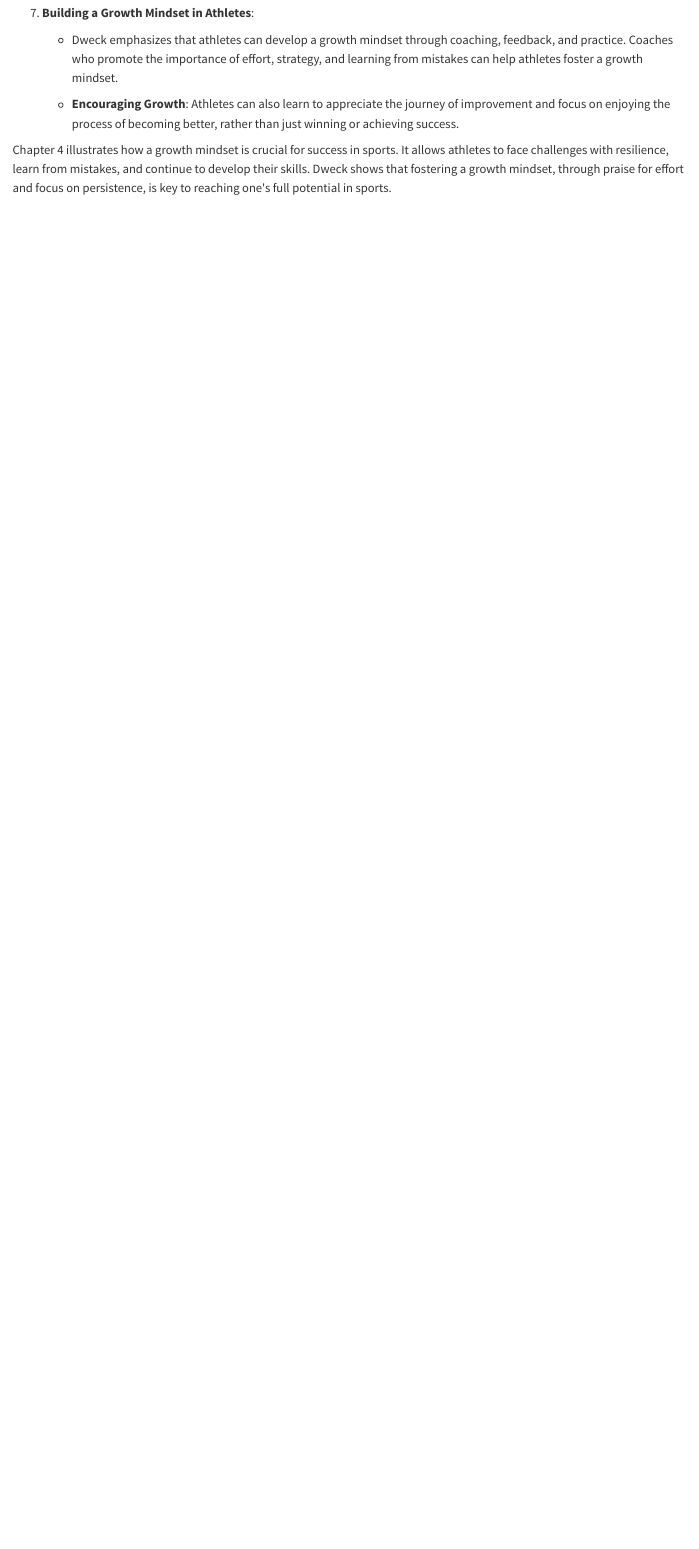
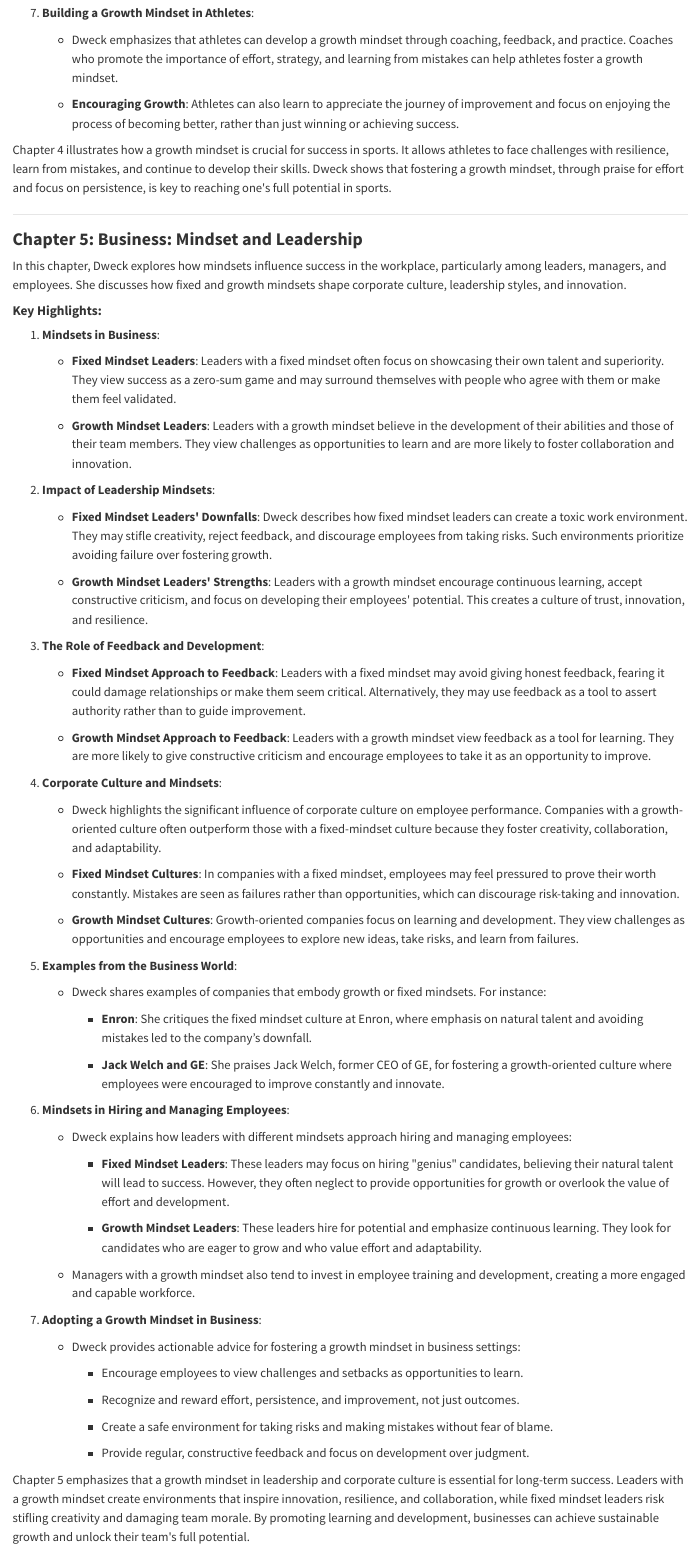
Before and after one commit to mosesotieno/bs-reads, a Quarto document (posts/books/2025-01-06.qmd): the page in a window 1100 px wide, from 5210 px down. Rendered offline with R 4.5, knitr and Pandoc in place of Quarto, with nearby package versions.

Commit message:
Added summary of chapter 5 in mindset by Carol Dweck

```diff
--- a/posts/books/2025-01-06.qmd
+++ b/posts/books/2025-01-06.qmd
@@ -192,3 +192,71 @@ In this chapter, Dweck applies the concept of mindsets to the world of sports, e
     -   **Encouraging Growth**: Athletes can also learn to appreciate the journey of improvement and focus on enjoying the process of becoming better, rather than just winning or achieving success.
 
 Chapter 4 illustrates how a growth mindset is crucial for success in sports. It allows athletes to face challenges with resilience, learn from mistakes, and continue to develop their skills. Dweck shows that fostering a growth mindset, through praise for effort and focus on persistence, is key to reaching one\'s full potential in sports.
+
+------------------------------------------------------------------------
+
+### **Chapter 5: Business: Mindset and Leadership**
+
+In this chapter, Dweck explores how mindsets influence success in the workplace, particularly among leaders, managers, and employees. She discusses how fixed and growth mindsets shape corporate culture, leadership styles, and innovation.
+
+#### **Key Highlights:**
+
+1.  **Mindsets in Business**:
+
+    -   **Fixed Mindset Leaders**: Leaders with a fixed mindset often focus on showcasing their own talent and superiority. They view success as a zero-sum game and may surround themselves with people who agree with them or make them feel validated.
+
+    -   **Growth Mindset Leaders**: Leaders with a growth mindset believe in the development of their abilities and those of their team members. They view challenges as opportunities to learn and are more likely to foster collaboration and innovation.
+
+2.  **Impact of Leadership Mindsets**:
+
+    -   **Fixed Mindset Leaders\' Downfalls**: Dweck describes how fixed mindset leaders can create a toxic work environment. They may stifle creativity, reject feedback, and discourage employees from taking risks. Such environments prioritize avoiding failure over fostering growth.
+
+    -   **Growth Mindset Leaders\' Strengths**: Leaders with a growth mindset encourage continuous learning, accept constructive criticism, and focus on developing their employees\' potential. This creates a culture of trust, innovation, and resilience.
+
+3.  **The Role of Feedback and Development**:
+
+    -   **Fixed Mindset Approach to Feedback**: Leaders with a fixed mindset may avoid giving honest feedback, fearing it could damage relationships or make them seem critical. Alternatively, they may use feedback as a tool to assert authority rather than to guide improvement.
+
+    -   **Growth Mindset Approach to Feedback**: Leaders with a growth mindset view feedback as a tool for learning. They are more likely to give constructive criticism and encourage employees to take it as an opportunity to improve.
+
+4.  **Corporate Culture and Mindsets**:
+
+    -   Dweck highlights the significant influence of corporate culture on employee performance. Companies with a growth-oriented culture often outperform those with a fixed-mindset culture because they foster creativity, collaboration, and adaptability.
+
+    -   **Fixed Mindset Cultures**: In companies with a fixed mindset, employees may feel pressured to prove their worth constantly. Mistakes are seen as failures rather than opportunities, which can discourage risk-taking and innovation.
+
+    -   **Growth Mindset Cultures**: Growth-oriented companies focus on learning and development. They view challenges as opportunities and encourage employees to explore new ideas, take risks, and learn from failures.
+
+5.  **Examples from the Business World**:
+
+    -   Dweck shares examples of companies that embody growth or fixed mindsets. For instance:
+
+        -   **Enron**: She critiques the fixed mindset culture at Enron, where emphasis on natural talent and avoiding mistakes led to the company's downfall.
+
+        -   **Jack Welch and GE**: She praises Jack Welch, former CEO of GE, for fostering a growth-oriented culture where employees were encouraged to improve constantly and innovate.
+
+6.  **Mindsets in Hiring and Managing Employees**:
+
+    -   Dweck explains how leaders with different mindsets approach hiring and managing employees:
+
+        -   **Fixed Mindset Leaders**: These leaders may focus on hiring \"genius\" candidates, believing their natural talent will lead to success. However, they often neglect to provide opportunities for growth or overlook the value of effort and development.
+
+        -   **Growth Mindset Leaders**: These leaders hire for potential and emphasize continuous learning. They look for candidates who are eager to grow and who value effort and adaptability.
+
+    -   Managers with a growth mindset also tend to invest in employee training and development, creating a more engaged and capable workforce.
+
+7.  **Adopting a Growth Mindset in Business**:
+
+    -   Dweck provides actionable advice for fostering a growth mindset in business settings:
+
+        -   Encourage employees to view challenges and setbacks as opportunities to learn.
+
+        -   Recognize and reward effort, persistence, and improvement, not just outcomes.
+
+        -   Create a safe environment for taking risks and making mistakes without fear of blame.
+
+        -   Provide regular, constructive feedback and focus on development over judgment.
+
+Chapter 5 emphasizes that a growth mindset in leadership and corporate culture is essential for long-term success. Leaders with a growth mindset create environments that inspire innovation, resilience, and collaboration, while fixed mindset leaders risk stifling creativity and damaging team morale. By promoting learning and development, businesses can achieve sustainable growth and unlock their team\'s full potential.
+
+------------------------------------------------------------------------
```
Also changed, not shown: 3 other files.
